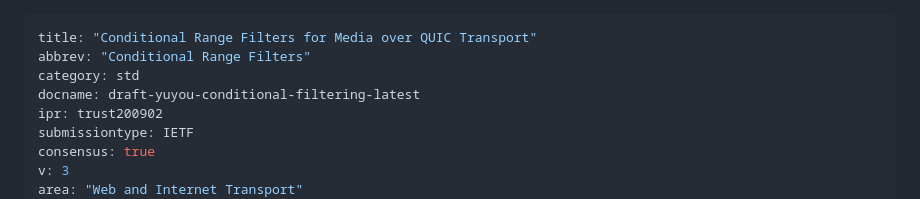
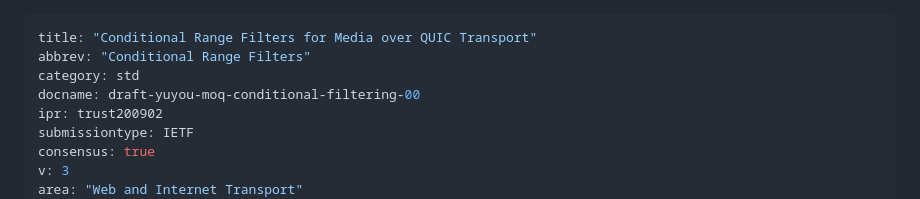
Before and after one commit to yuyou/conditional_filtering, a Markdown page: draft-yuyou-moq-conditional-filtering.md, the part around the change. Rendered like a GitHub page.

```diff
--- a/draft-yuyou-conditional-filtering.md
+++ b/draft-yuyou-moq-conditional-filtering.md
@@ -2,7 +2,7 @@
 title: "Conditional Range Filters for Media over QUIC Transport"
 abbrev: "Conditional Range Filters"
 category: std
-docname: draft-yuyou-conditional-filtering-latest
+docname: draft-yuyou-moq-conditional-filtering-00
 ipr: trust200902
 submissiontype: IETF
 consensus: true
```
